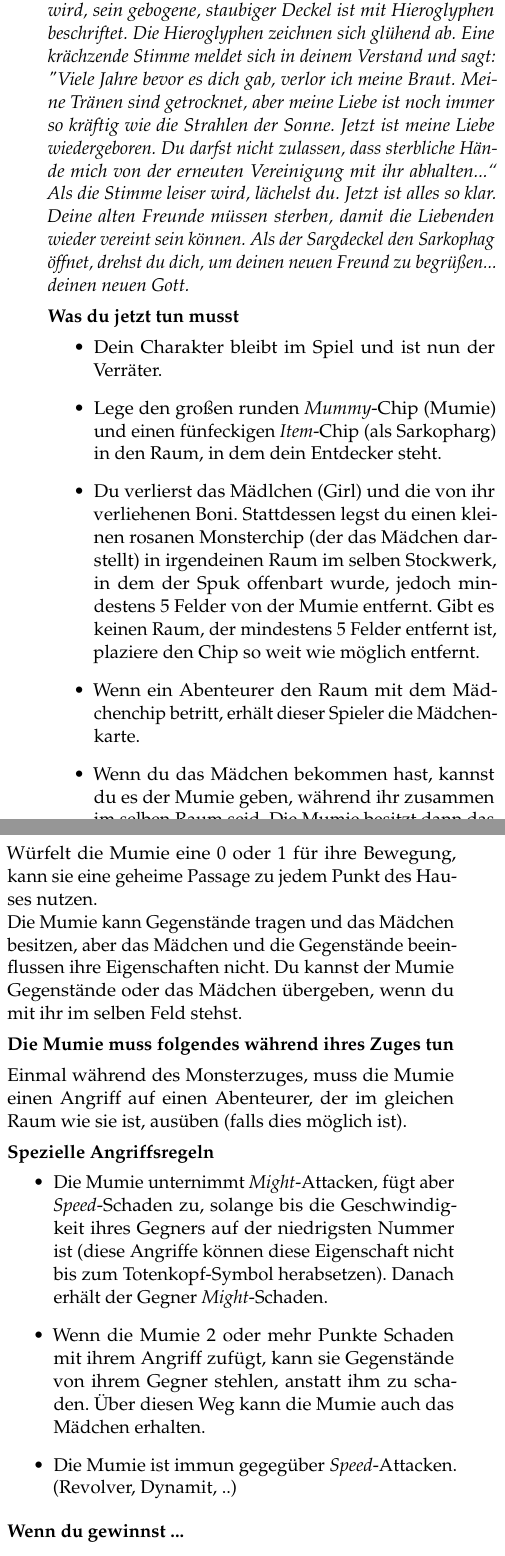
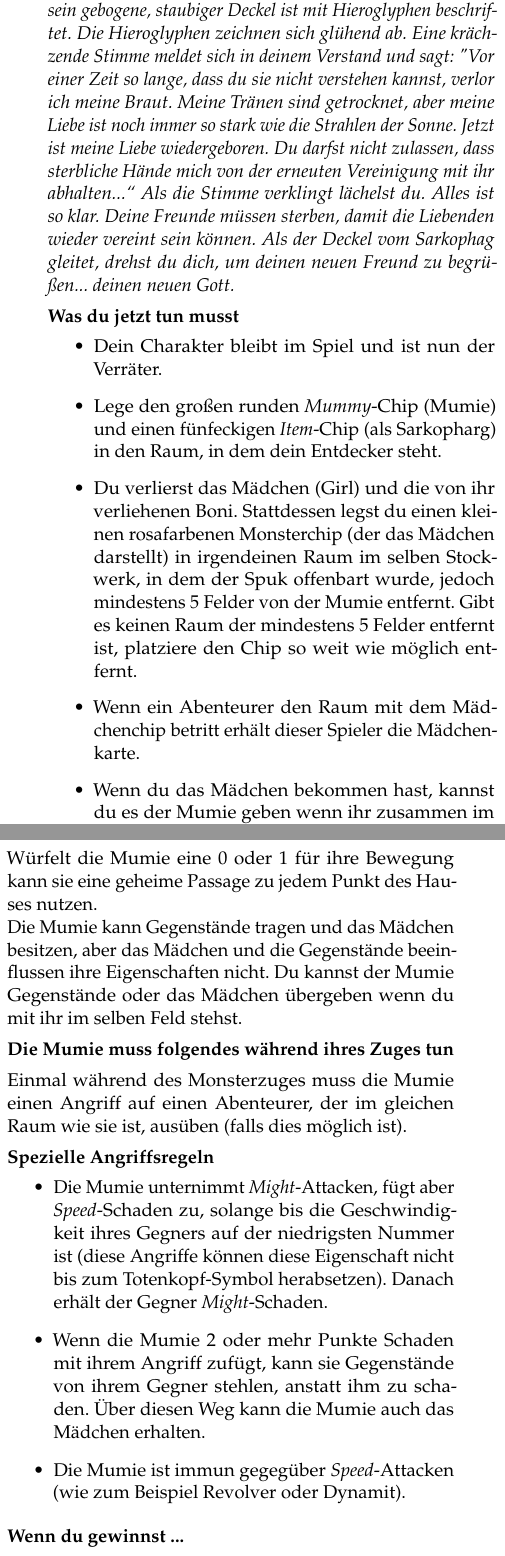
Before and after one commit to maxTheOger/betrayal_2ndedition_german, a LaTeX document (main.tex, which reads traitorstome/01-themummywalks.tex): two parts of the columns of page 93 of 142, joined at a grey line, cut so that both start at the same text. Compiled offline with pdfLaTeX.

Commit message:
leichte Verbesserungen der Übersetzung

```diff
--- a/traitorstome/01-themummywalks.tex
+++ b/traitorstome/01-themummywalks.tex
@@ -2,8 +2,8 @@
 \traitor{1}{The Mummy Walks}{Die wandernde Mumie}
 
 \introduction{
-Die Wand vor dir fängt an sich zu bewegen und schiebt sich zur Seite, wobei ein altertümlicher Sarkophag aufgedeckt wird, sein gebogene, staubiger Deckel ist mit Hieroglyphen beschriftet. Die Hieroglyphen zeichnen sich glühend ab. Eine krächzende Stimme meldet sich in deinem Verstand und sagt: "Viele Jahre bevor es dich gab, verlor ich meine Braut. Meine Tränen sind getrocknet, aber meine Liebe ist noch immer so kräftig wie die Strahlen der Sonne. Jetzt ist meine Liebe wiedergeboren. Du darfst nicht zulassen, dass sterbliche Hände mich von der erneuten Vereinigung mit ihr abhalten...“
-Als die Stimme leiser wird, lächelst du. Jetzt ist alles so klar. Deine alten Freunde müssen sterben, damit die Liebenden wieder vereint sein können. Als der Sargdeckel den Sarkophag öffnet, drehst du dich, um deinen neuen Freund zu begrüßen... deinen neuen Gott.
+Die Wand vor dir fängt an sich zu bewegen und schiebt sich zur Seite, wobei ein altertümlicher Sarkophag aufgedeckt wird, sein gebogene, staubiger Deckel ist mit Hieroglyphen beschriftet. Die Hieroglyphen zeichnen sich glühend ab. Eine krächzende Stimme meldet sich in deinem Verstand und sagt: "Vor einer Zeit so lange, dass du sie nicht verstehen kannst, verlor ich meine Braut. Meine Tränen sind getrocknet, aber meine Liebe ist noch immer so stark wie die Strahlen der Sonne. Jetzt ist meine Liebe wiedergeboren. Du darfst nicht zulassen, dass sterbliche Hände mich von der erneuten Vereinigung mit ihr abhalten...“
+Als die Stimme verklingt lächelst du. Alles ist so klar. Deine Freunde müssen sterben, damit die Liebenden wieder vereint sein können. Als der Deckel vom Sarkophag gleitet, drehst du dich, um deinen neuen Freund zu begrüßen... deinen neuen Gott.
 
 }
 
@@ -12,9 +12,9 @@ Als die Stimme leiser wird, lächelst du. Jetzt ist alles so klar. Deine alten F
     \begin{itemize}
         \bitem Dein Charakter bleibt im Spiel und ist nun der Verräter.
         \bitem Lege den großen runden \chip{Mummy}{Mumie} und einen fünfeckigen \chip{Item}{als Sarkopharg} in den Raum, in dem dein Entdecker steht.
-        \bitem Du verlierst das Mädlchen (Girl) und die von ihr verliehenen Boni. Stattdessen legst du einen kleinen rosanen Monsterchip (der das Mädchen darstellt) in irgendeinen Raum im selben Stockwerk, in dem der Spuk offenbart wurde, jedoch mindestens 5 Felder von der Mumie entfernt. Gibt es keinen Raum, der mindestens 5 Felder entfernt ist, plaziere den Chip so weit wie möglich entfernt.
-        \bitem Wenn ein Abenteurer den Raum mit dem Mädchenchip betritt, erhält dieser Spieler die Mädchenkarte.
-        \bitem Wenn du das Mädchen bekommen hast, kannst du es der Mumie geben, während ihr zusammen im selben Raum seid. Die Mumie besitzt dann das Mädchen.
+        \bitem Du verlierst das Mädchen (Girl) und die von ihr verliehenen Boni. Stattdessen legst du einen kleinen rosafarbenen Monsterchip (der das Mädchen darstellt) in irgendeinen Raum im selben Stockwerk, in dem der Spuk offenbart wurde, jedoch mindestens 5 Felder von der Mumie entfernt. Gibt es keinen Raum der mindestens 5 Felder entfernt ist, platziere den Chip so weit wie möglich entfernt.
+        \bitem Wenn ein Abenteurer den Raum mit dem Mädchenchip betritt erhält dieser Spieler die Mädchenkarte.
+        \bitem Wenn du das Mädchen bekommen hast, kannst du es der Mumie geben wenn ihr zusammen im selben Raum seid. Die Mumie besitzt dann das Mädchen.
     \end{itemize}
 }
 
@@ -31,25 +31,25 @@ Sie versuchen die Mumie zurück ins Reich der Toten zu verbannen.
 
 \monster{Die Mumie}{3}{8}{5}{}
 
-Würfelt die Mumie eine 0 oder 1 für ihre Bewegung, kann sie eine geheime Passage zu jedem Punkt des Hauses nutzen.
+Würfelt die Mumie eine 0 oder 1 für ihre Bewegung kann sie eine geheime Passage zu jedem Punkt des Hauses nutzen.
 
-Die Mumie kann Gegenstände tragen und das Mädchen besitzen, aber das Mädchen und die Gegenstände beeinflussen ihre Eigenschaften nicht. Du kannst der Mumie Gegenstände oder das Mädchen übergeben, wenn du mit ihr im selben Feld stehst.
+Die Mumie kann Gegenstände tragen und das Mädchen besitzen, aber das Mädchen und die Gegenstände beeinflussen ihre Eigenschaften nicht. Du kannst der Mumie Gegenstände oder das Mädchen übergeben wenn du mit ihr im selben Feld stehst.
 
 \hauntsection{Die Mumie muss folgendes während ihres Zuges tun}
 
-Einmal während des Monsterzuges, muss die Mumie einen Angriff auf einen Abenteurer, der im gleichen Raum wie sie ist, ausüben (falls dies möglich ist).
+Einmal während des Monsterzuges muss die Mumie einen Angriff auf einen Abenteurer, der im gleichen Raum wie sie ist, ausüben (falls dies möglich ist).
 
 \specialattackrules{
 
     \begin{itemize}
         \bitem Die Mumie unternimmt \might-Attacken, fügt aber \speed-Schaden zu, solange bis die Geschwindigkeit ihres Gegners auf der niedrigsten Nummer ist (diese Angriffe können diese Eigenschaft nicht bis zum Totenkopf-Symbol herabsetzen). Danach erhält der Gegner \might-Schaden.
         \bitem Wenn die Mumie 2 oder mehr Punkte Schaden mit ihrem Angriff zufügt, kann sie Gegenstände von ihrem Gegner stehlen, anstatt ihm zu schaden. Über diesen Weg kann die Mumie auch das Mädchen erhalten.
-        \bitem Die Mumie ist immun gegegüber \speed-Attacken. (Revolver, Dynamit, ..)
+        \bitem Die Mumie ist immun gegegüber \speed-Attacken (wie zum Beispiel Revolver oder Dynamit).
     \end{itemize}
 }
 
 \Toutro{
 Das Mädchen sitzt zusammengekauert in der Ecke, fleht dich um Hilfe an. Die Mumie durchquert den Raum und liest sie mit seinen mit Leinen bekleideten Armen auf. Langsam und behutsam haucht die Mumie in den jammernden Mund des Mädchens. Ihre Schreie werden weicher und ihre Tränen glühen bernsteinfarben, als sie ihre Augen aufschlägt.
 
-``Mein Priester, mein Geliebter... jetzt sind wir wieder zusammen,'' schmachtet das zarte Mädchen, ``und bald wird die Welt uns anbeten. Ihr Fleisch wird unser sein, um zu brennen, an ihren Seelen werden wir uns ergötzen...''
+``Mein Priester, mein Geliebter... jetzt sind wir wieder zusammen,'' schmachtet das zarte Mädchen, ``und bald wird die Welt uns anbeten. Ihr Fleisch wird unser sein es zu verbrennen, an ihren Seelen werden wir schmausen...''
 }
```
Also changed, not shown: traitorstome/01-themummywalks.tex (2 more changed lines).
